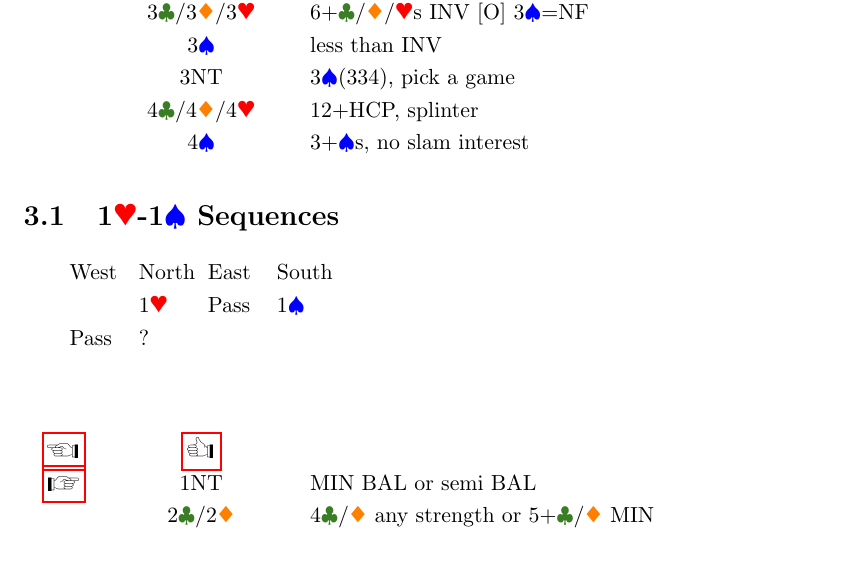
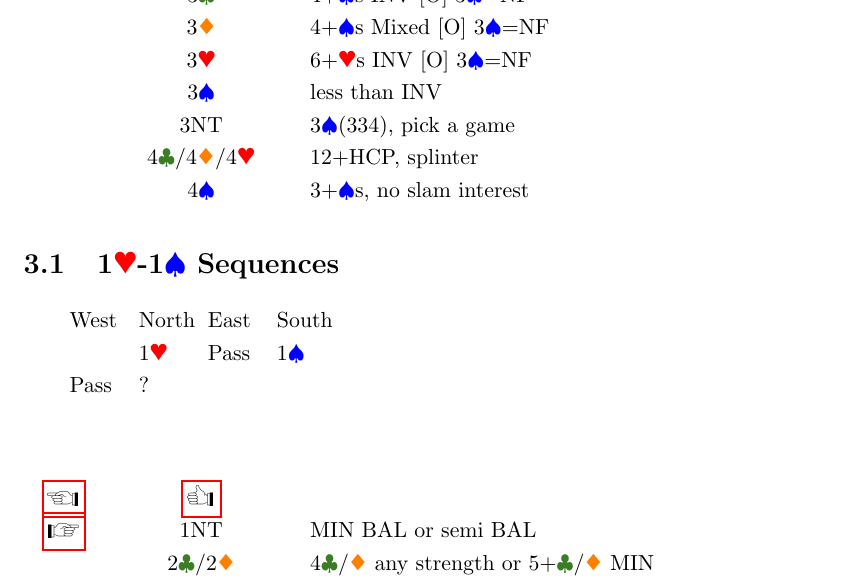
Before and after one commit to ravos/prec_samk, a LaTeX document (precision.tex, which reads 1M.tex): part of page 28 of 51, cut at the place of the change. Compiled offline with pdfLaTeX.

Commit message:
Update 1M.tex

```diff
--- a/1M.tex
+++ b/1M.tex
@@ -39,8 +40,10 @@
 & 2\C &5+\C\ or BAL(2+\C) GF \\
 & 2\D/2\H &5+\D/\H\ GF \\
 & 2\S &7-10HCP, 3+\S \\
-\mylink{1s2n} & {2NT} &4+\S s, INV or slam interest \\
-& 3\C/3\D/3\H &6+\C/\D/\H s INV [O] 3\S=NF \\
+\mylink{1s2n} & {2NT} &4+\S s, slam interest \\
+& 3\C &4+\S s INV [O] 3\S=NF \\
+& 3\D &4+\S s Mixed [O] 3\S=NF \\
+& 3\H &6+\H s INV [O] 3\S=NF \\
 & 3\S & less than INV \\
 & 3NT &3\S(334), pick a game \\
 & 4\C/4\D/4\H & 12+HCP, splinter \\
```
Also changed, not shown: 1M.tex (7 more changed lines).
